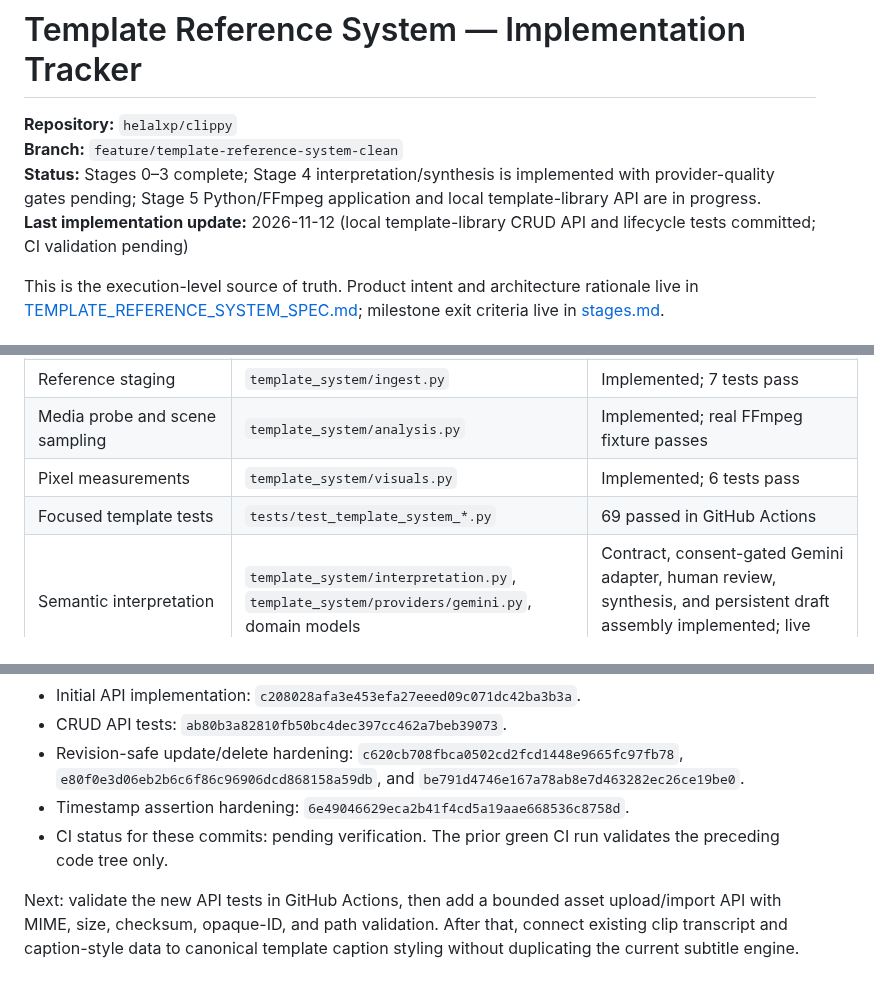
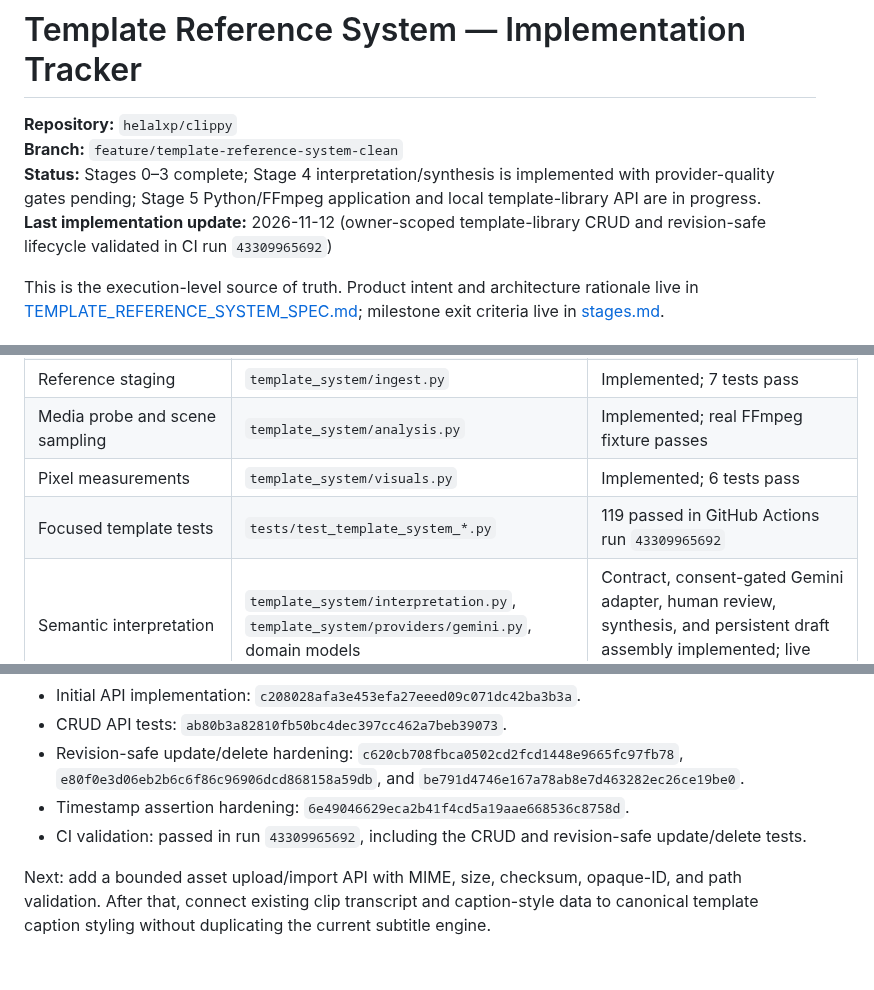
Before and after one commit to helalxp/clippy, a Markdown page: docs/architecture/implementation.md, 3 parts joined by grey strips. GitHub-like rendering.

```diff
--- a/docs/architecture/implementation.md
+++ b/docs/architecture/implementation.md
@@ -3,7 +3,7 @@
 **Repository:** `helalxp/clippy`
 **Branch:** `feature/template-reference-system-clean`
 **Status:** Stages 0–3 complete; Stage 4 interpretation/synthesis is implemented with provider-quality gates pending; Stage 5 Python/FFmpeg application and local template-library API are in progress.
-**Last implementation update:** 2026-11-12 (local template-library CRUD API and lifecycle tests committed; CI validation pending)
+**Last implementation update:** 2026-11-12 (owner-scoped template-library CRUD and revision-safe lifecycle validated in CI run `43309965692`)
 
 This is the execution-level source of truth. Product intent and architecture rationale live in [TEMPLATE_REFERENCE_SYSTEM_SPEC.md](./TEMPLATE_REFERENCE_SYSTEM_SPEC.md); milestone exit criteria live in [stages.md](./stages.md).
 
@@ -61,7 +61,7 @@ A template is a structured editing recipe, not a visual preset or an AI-generate
 | Reference staging | `template_system/ingest.py` | Implemented; 7 tests pass |
 | Media probe and scene sampling | `template_system/analysis.py` | Implemented; real FFmpeg fixture passes |
 | Pixel measurements | `template_system/visuals.py` | Implemented; 6 tests pass |
-| Focused template tests | `tests/test_template_system_*.py` | 69 passed in GitHub Actions |
+| Focused template tests | `tests/test_template_system_*.py` | 119 passed in GitHub Actions run `43309965692` |
 | Semantic interpretation | `template_system/interpretation.py`, `template_system/providers/gemini.py`, domain models | Contract, consent-gated Gemini adapter, human review, synthesis, and persistent draft assembly implemented; live call/quality verification pending |
 | Python/FFmpeg recipe adapter | `template_system/adapters/python_ffmpeg.py` | First real-FFmpeg slice implemented; API integration and additional features pending |
 | Remotion parity | Not implemented | Stage 6 |
@@ -198,6 +196,6 @@ The previous `feature/template-reference-system` branch was 205 commits ahead of
 - CRUD API tests: `ab80b3a82810fb50bc4dec397cc462a7beb39073`.
 - Revision-safe update/delete hardening: `c620cb708fbca0502cd2fcd1448e9665fc97fb78`, `e80f0e3d06eb2b6c6f86c96906dcd868158a59db`, and `be791d4746e167a78ab8e7d463282ec26ce19be0`.
 - Timestamp assertion hardening: `6e49046629eca2b41f4cd5a19aae668536c8758d`.
-- CI status for these commits: pending verification. The prior green CI run validates the preceding code tree only.
+- CI validation: passed in run `43309965692`, including the CRUD and revision-safe update/delete tests.
 
-Next: validate the new API tests in GitHub Actions, then add a bounded asset upload/import API with MIME, size, checksum, opaque-ID, and path validation. After that, connect existing clip transcript and caption-style data to canonical template caption styling without duplicating the current subtitle engine.
+Next: add a bounded asset upload/import API with MIME, size, checksum, opaque-ID, and path validation. After that, connect existing clip transcript and caption-style data to canonical template caption styling without duplicating the current subtitle engine.
```
Also changed, not shown: other parts of docs/architecture/implementation.md (+7 -9 lines).
